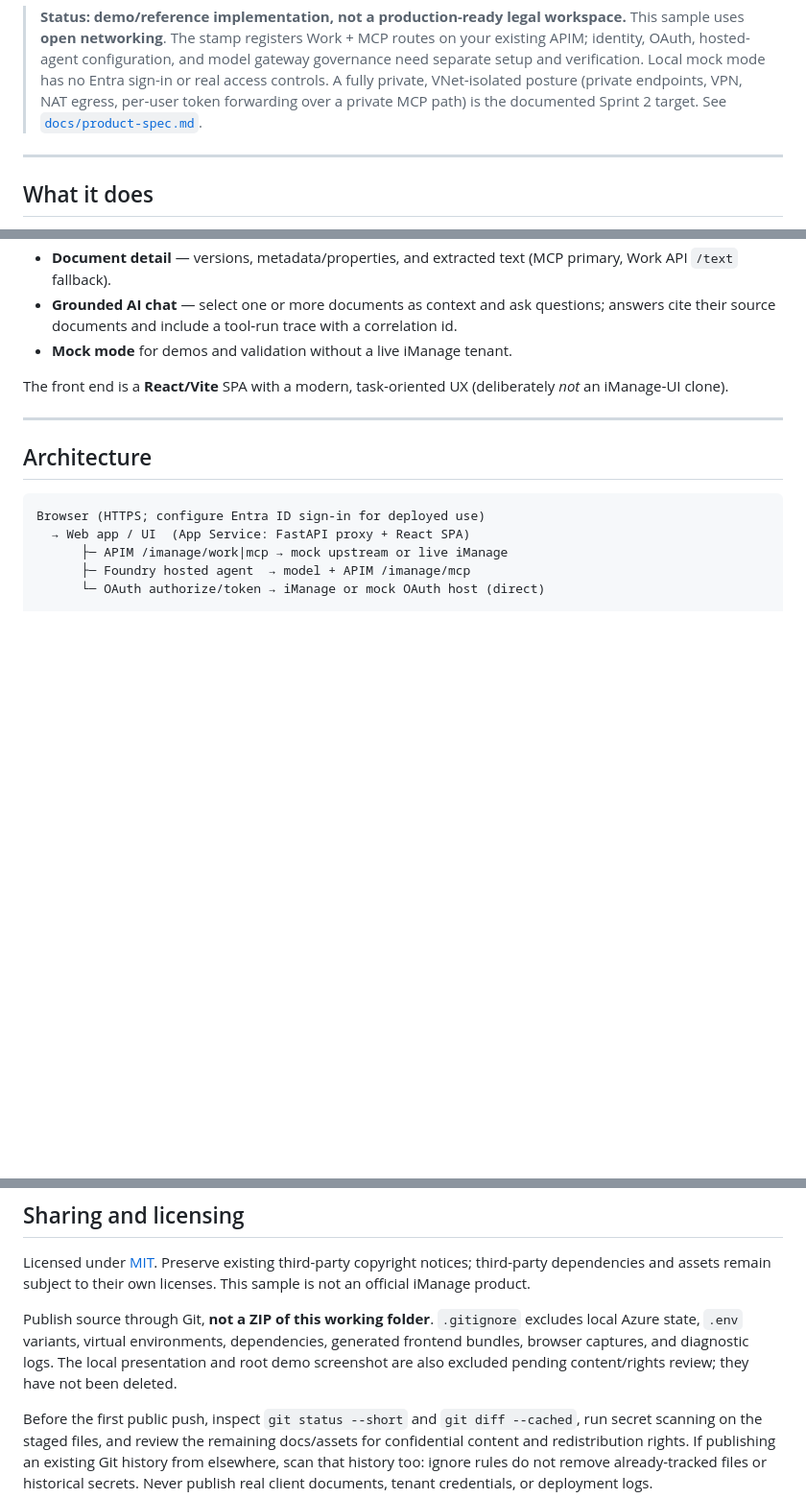
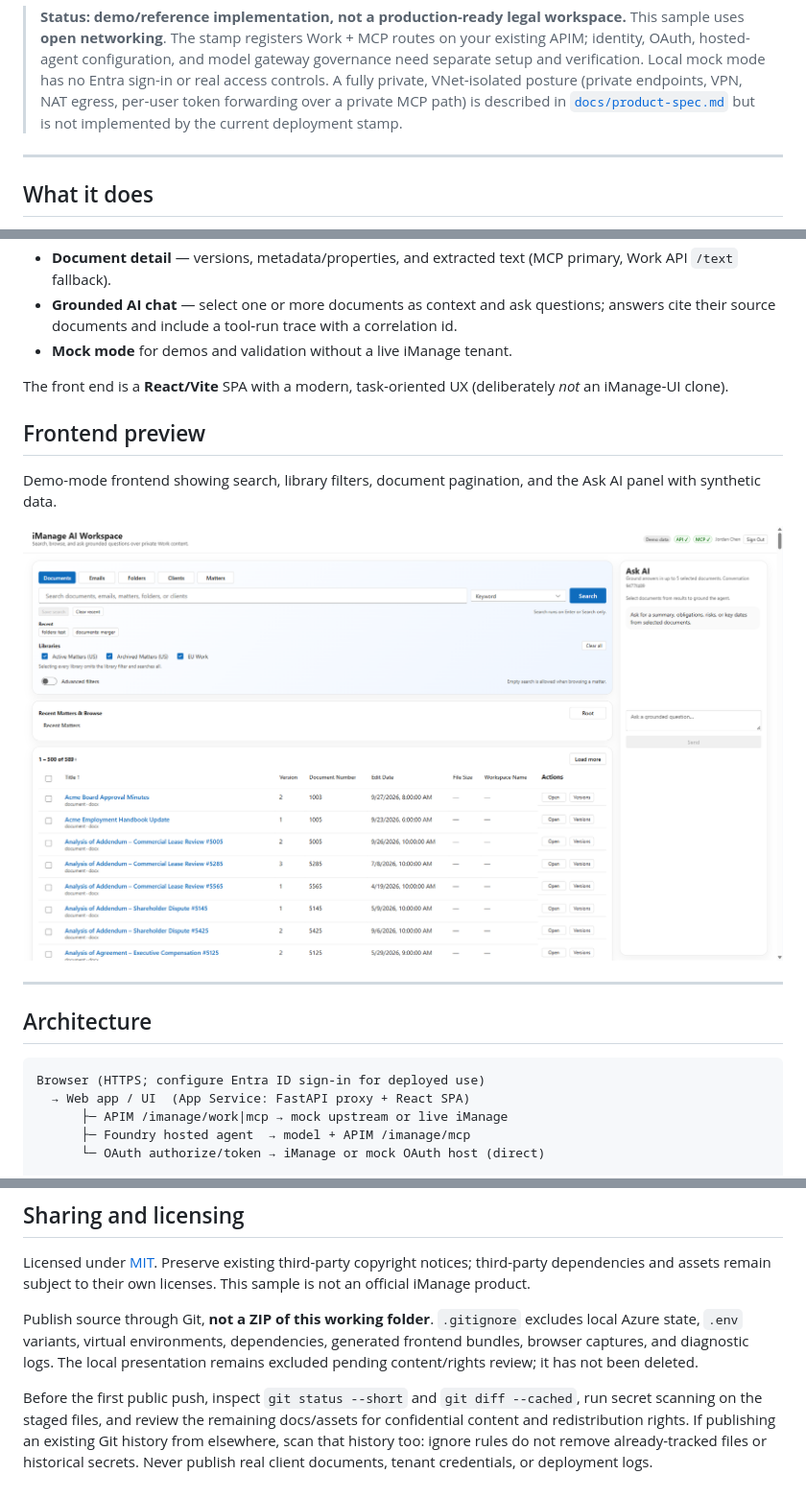
Before and after one commit to memasanz/imanage-dev, a Markdown page: README.md, 3 parts joined by grey strips. Shown at 96% size. Drawn GitHub-style; pictures changed too: docs-pagination.png (added); blank space fills up the shorter version.

Commit message:
initial commit

```diff
--- a/README.md
+++ b/README.md
@@ -17,7 +17,8 @@ policies at a real iManage tenant and the real **iManage Work MCP Server**.
 > APIM; identity, OAuth, hosted-agent configuration, and model gateway governance need separate
 > setup and verification. Local mock mode has no Entra sign-in or real access controls. A
 > fully private, VNet‑isolated posture (private endpoints, VPN, NAT egress, per‑user token
-> forwarding over a private MCP path) is the documented Sprint 2 target. See [`docs/product-spec.md`](docs/product-spec.md).
+> forwarding over a private MCP path) is described in [`docs/product-spec.md`](docs/product-spec.md)
+> but is not implemented by the current deployment stamp.
 
 ---
 
@@ -34,6 +35,13 @@ policies at a real iManage tenant and the real **iManage Work MCP Server**.
 
 The front end is a **React/Vite** SPA with a modern, task‑oriented UX (deliberately *not* an
 iManage‑UI clone).
+
+## Frontend preview
+
+Demo-mode frontend showing search, library filters, document pagination, and the Ask AI panel
+with synthetic data.
+
+![iManage AI Workspace frontend with search, document results, and the Ask AI panel](docs-pagination.png)
 
 ---
 
@@ -258,8 +266,8 @@ iManage product.
 
 Publish source through Git, **not a ZIP of this working folder**. `.gitignore` excludes local
 Azure state, `.env` variants, virtual environments, dependencies, generated frontend bundles,
-browser captures, and diagnostic logs. The local presentation and root demo screenshot are also
-excluded pending content/rights review; they have not been deleted.
+browser captures, and diagnostic logs. The local presentation remains excluded pending
+content/rights review; it has not been deleted.
 
 Before the first public push, inspect `git status --short` and `git diff --cached`, run secret
 scanning on the staged files, and review the remaining docs/assets for confidential content and
```
Also changed, not shown: 1 other file.
